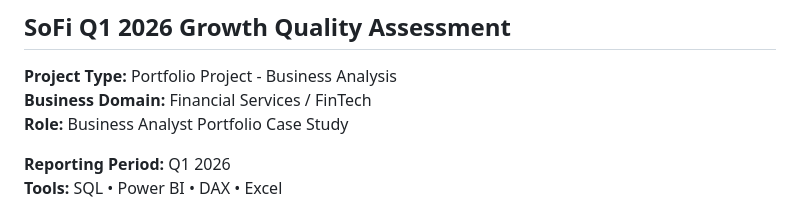
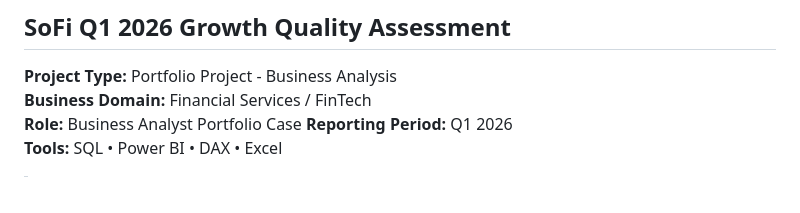
Before and after one commit to junaidshaik786-royal/sofi-q1-2026-growth-quality-analysis, a Markdown page: documents/Business_Requirements_Analytical_Requirements.md, the part around the change. Drawn GitHub-style.

Commit message:
Revise role description in Business Requirements document
Updated the role description in the business requirements document.

```diff
--- a/documents/Business_Requirements_Analytical_Requirements.md
+++ b/documents/Business_Requirements_Analytical_Requirements.md
@@ -6,8 +6,7 @@
 
 **Project Type:** Portfolio Project - Business Analysis
 **Business Domain:** Financial Services / FinTech
-**Role:** Business Analyst Portfolio Case Study
-
+**Role:** Business Analyst Portfolio Case
 **Reporting Period:** Q1 2026
 **Tools:** SQL • Power BI • DAX • Excel
 
```
